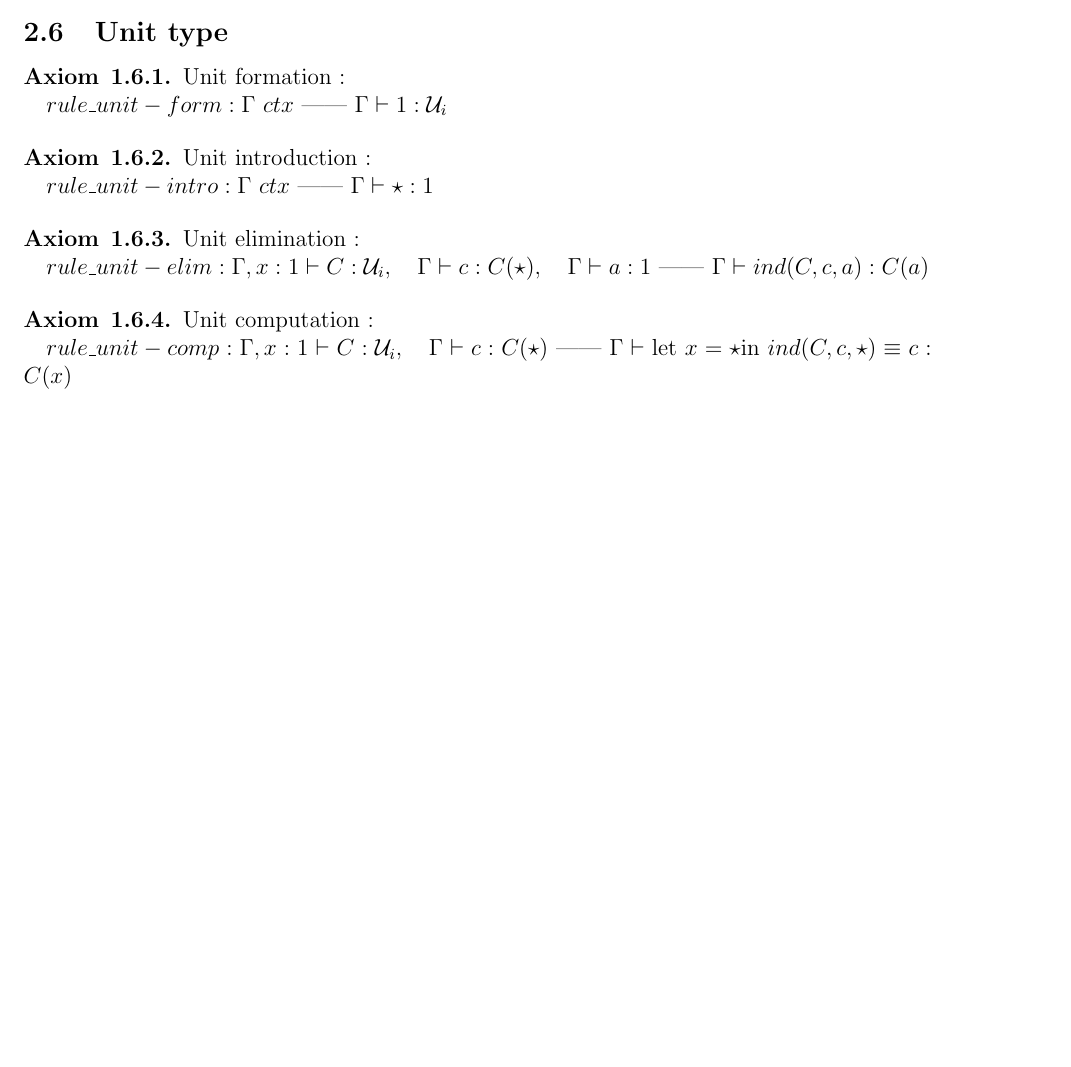
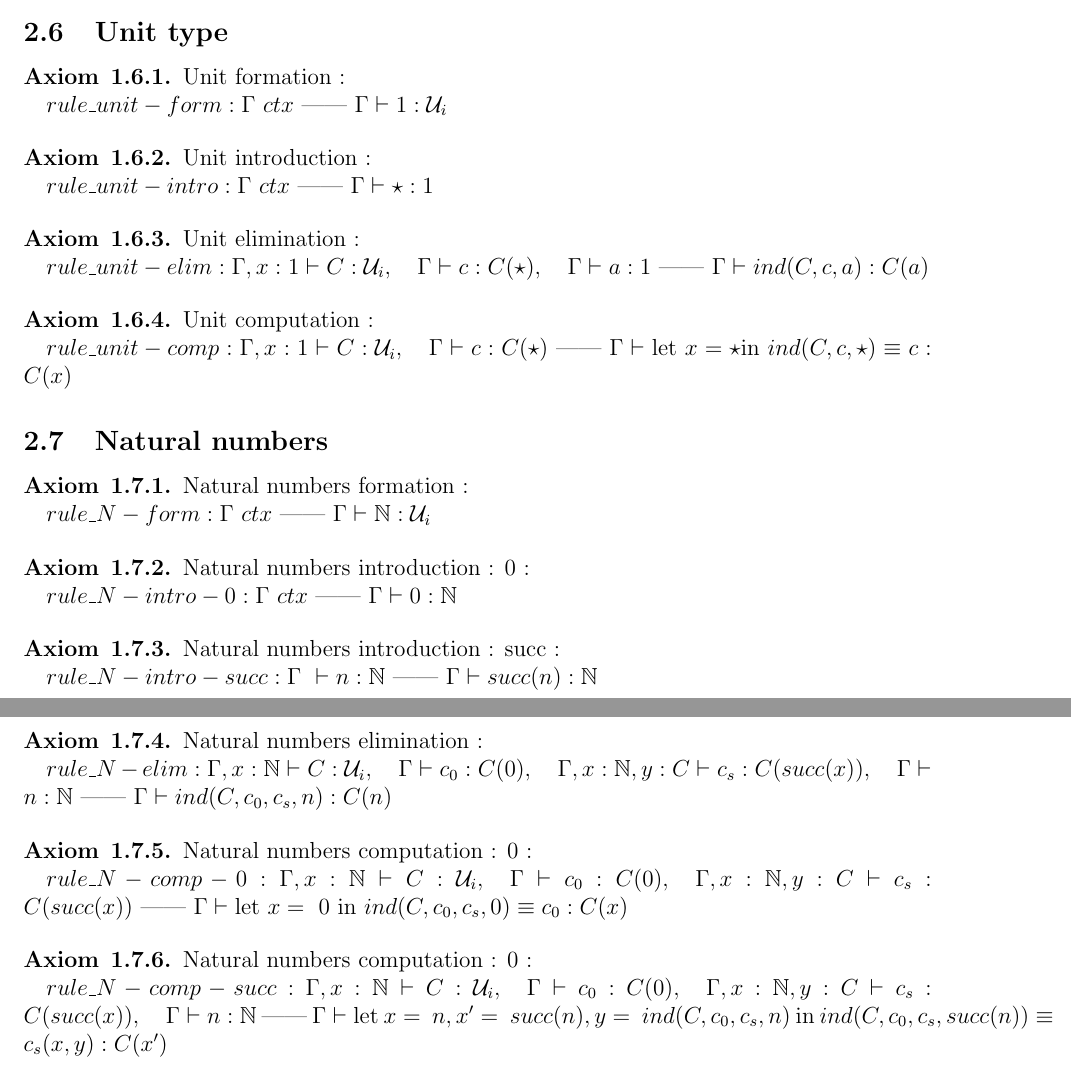
Before and after one commit to zer0-K/Maths, a LaTeX document (HoTT/src/latex/Foundations/TypeTheory/type_theory.tex, which reads HoTT/src/latex/preamble.tex): part of page 4 of 4 before the commit and two parts of pages 4 and 5 of 5 after it, the two joined at a grey line, cut so that both start at the same text, the shorter picture padded with empty space. Compiled offline with pdfLaTeX.

Commit message:
Natural numbers native to type theory

```diff
--- a/HoTT/src/latex/Foundations/TypeTheory/type_theory.tex
+++ b/HoTT/src/latex/Foundations/TypeTheory/type_theory.tex
@@ -293,4 +293,44 @@ Similar as non dependent functions.
 \end{axiom}
 
 
+% Natural numbers
+\subsection{Natural numbers}
+
+\begin{axiom}{1.7.1}
+\axiomName{Natural numbers formation} \probe :
+
+\actualAxiom{$rule\_N-form : \ctx\ ctx\ \text{——}\ \ctx \vdash \N:\U{i}$} \probe
+\end{axiom}
+
+\begin{axiom}{1.7.2}
+\axiomName{Natural numbers introduction : 0} \probe :
+
+\actualAxiom{$rule\_N-intro-0 : \ctx\ ctx\ \text{——}\ \ctx \vdash \name{0}:\N$} \probe
+\end{axiom}
+
+\begin{axiom}{1.7.3}
+\axiomName{Natural numbers introduction : succ} \probe :
+
+\actualAxiom{$rule\_N-intro-succ : \ctx\ \vdash \var{n}:\N\ \text{——}\ \ctx \vdash succ(\var{n}):\N$} \probe
+\end{axiom}
+
+\begin{axiom}{1.7.4}
+\axiomName{Natural numbers elimination} \probe :
+
+\actualAxiom{$rule\_N-elim : \ctx, \var{x}:\N \vdash \var{C}:\U{i},\quad \ctx \vdash \var{c_0}:\var{C}(\name{0}),\quad \ctx, \var{x}:\N, \var{y}:\var{C} \vdash \var{c_s}:\var{C}(succ(\var{x})),\quad \ctx \vdash \var{n}:\N\ \text{——}\ \ctx \vdash ind(\var{C}, \var{c_0}, \var{c_s}, \var{n}):\var{C}(\var{n})$} \probe
+\end{axiom}
+
+\begin{axiom}{1.7.5}
+\axiomName{Natural numbers computation : 0} \probe :
+
+\actualAxiom{$rule\_N-comp-0 : \ctx, \var{x}:\N \vdash \var{C}:\U{i},\quad \ctx \vdash \var{c_0}:\var{C}(\name{0}),\quad \ctx, \var{x}:\N, \var{y}:\var{C} \vdash \var{c_s}:\var{C}(succ(\var{x}))\ \text{——}\ \ctx \vdash \text{let}\ \var{x} =\ \name{0}\ \text{in}\ ind(\var{C}, \var{c_0}, \var{c_s}, \name{0})\equiv \var{c_0}:\var{C}(\var{x})$} \probe
+\end{axiom}
+
+\begin{axiom}{1.7.6}
+\axiomName{Natural numbers computation : 0} \probe :
+
+\actualAxiom{$rule\_N-comp-succ : \ctx, \var{x}:\N \vdash \var{C}:\U{i},\quad \ctx \vdash \var{c_0}:\var{C}(\name{0}),\quad \ctx, \var{x}:\N, \var{y}:\var{C} \vdash \var{c_s}:\var{C}(succ(\var{x})),\quad \ctx \vdash \var{n}:\N\ \text{——}\ \ctx \vdash \text{let}\ \var{x} =\ \var{n}, \var{x'} =\ succ(\var{n}), \var{y} =\ ind(\var{C}, \var{c_0}, \var{c_s}, \var{n})\ \text{in}\ ind(\var{C}, \var{c_0}, \var{c_s}, succ(\var{n}))\equiv \var{c_s}(\var{x}, \var{y}):\var{C}(\var{x'})$} \probe
+\end{axiom}
+
+
 \end{document}
--- a/HoTT/src/latex/preamble.tex
+++ b/HoTT/src/latex/preamble.tex
@@ -11,9 +11,7 @@
 % ===== Custom Commands =====
 % --- Syntax ---
 \newcommand{\var}[1]{{#1}}         % variable
-
-% --- Inference system ---
-\newcommand{\context}[1]{{#1}}     % context
+\newcommand{\name}[1]{{#1}}        % name
 
 % --- General Math ---
 \newcommand{\zero}{0}              % Empty type
@@ -28,7 +26,7 @@
 
 % --- Type Theory ---
 \newcommand{\U}[1]{\mathcal{U}_{#1}}           % universe
-\newcommand{\deduce}{\vdash}                   % Judgement line
+\newcommand{\context}[1]{{#1}}     % context
 \newcommand{\ctx}{\Gamma}                      % Context
 
 % --- HoTT/Homotopy Theory ---
```
Also changed, not shown: HoTT/src/latex/Foundations/TypeTheory/type_theory.pdf, 4 other files.
